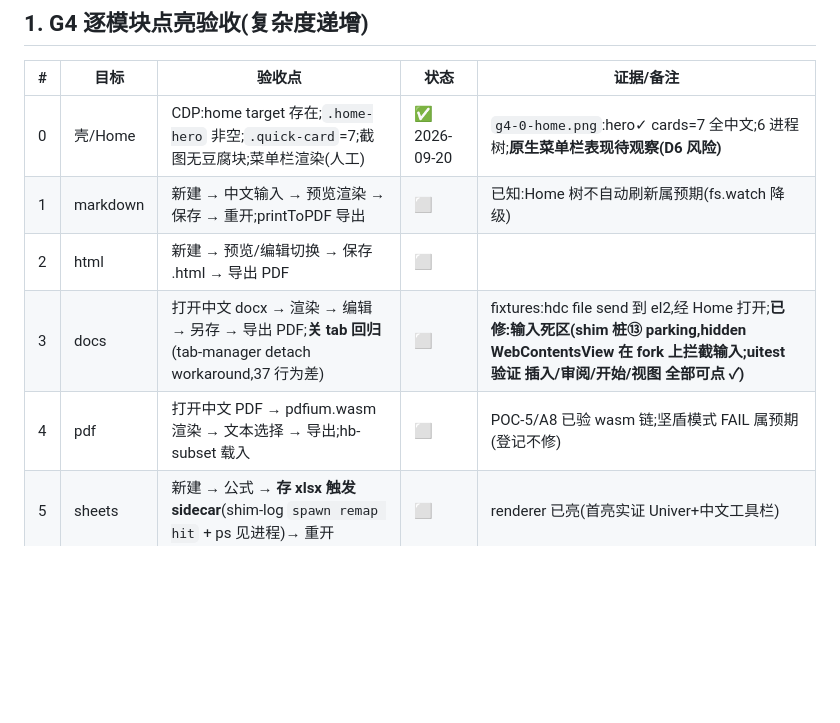
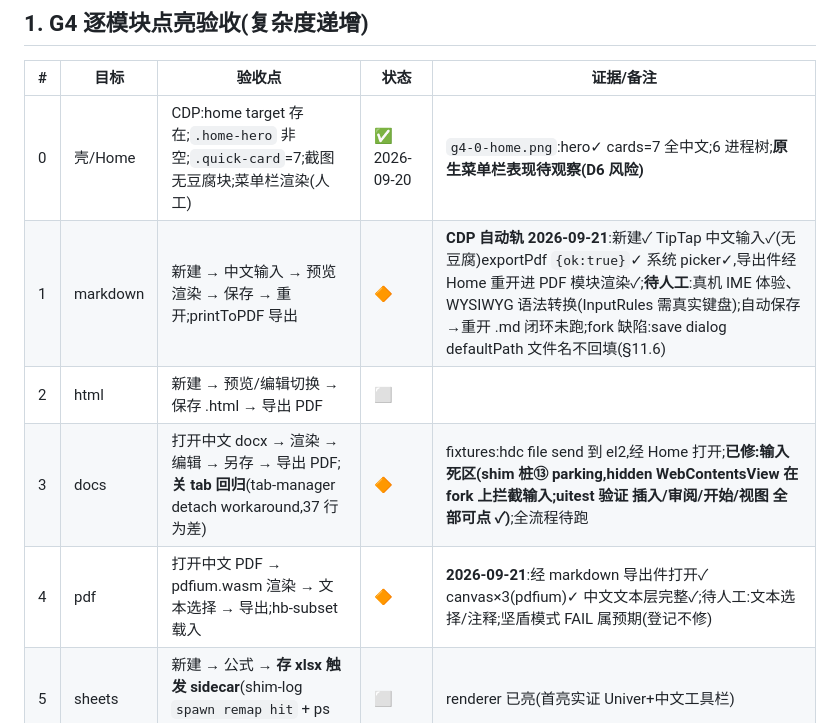
Before and after one commit to hackeris/SotaOffice, a Markdown page: docs/M1_ACCEPTANCE.md, the part around the change. Drawn GitHub-style; blank space fills up the shorter version.

```diff
--- a/docs/M1_ACCEPTANCE.md
+++ b/docs/M1_ACCEPTANCE.md
@@ -11,10 +11,10 @@
 | # | 目标 | 验收点 | 状态 | 证据/备注 |
 |---|---|---|---|---|
 | 0 | 壳/Home | CDP:home target 存在;`.home-hero` 非空;`.quick-card`=7;截图无豆腐块;菜单栏渲染(人工) | ✅ 2026-09-20 | `g4-0-home.png`:hero✓ cards=7 全中文;6 进程树;**原生菜单栏表现待观察(D6 风险)** |
-| 1 | markdown | 新建 → 中文输入 → 预览渲染 → 保存 → 重开;printToPDF 导出 | ⬜ | 已知:Home 树不自动刷新属预期(fs.watch 降级) |
+| 1 | markdown | 新建 → 中文输入 → 预览渲染 → 保存 → 重开;printToPDF 导出 | 🔶 | **CDP 自动轨 2026-09-21**:新建✓ TipTap 中文输入✓(无豆腐)exportPdf `{ok:true}`✓ 系统 picker✓,导出件经 Home 重开进 PDF 模块渲染✓;**待人工**:真机 IME 体验、WYSIWYG 语法转换(InputRules 需真实键盘);自动保存→重开 .md 闭环未跑;fork 缺陷:save dialog defaultPath 文件名不回填(§11.6) |
 | 2 | html | 新建 → 预览/编辑切换 → 保存 .html → 导出 PDF | ⬜ | |
-| 3 | docs | 打开中文 docx → 渲染 → 编辑 → 另存 → 导出 PDF;**关 tab 回归**(tab-manager detach workaround,37 行为差) | ⬜ | fixtures:hdc file send 到 el2,经 Home 打开;**已修:输入死区(shim 桩⑬ parking,hidden WebContentsView 在 fork 上拦截输入;uitest 验证 插入/审阅/开始/视图 全部可点 ✓)** |
-| 4 | pdf | 打开中文 PDF → pdfium.wasm 渲染 → 文本选择 → 导出;hb-subset 载入 | ⬜ | POC-5/A8 已验 wasm 链;坚盾模式 FAIL 属预期(登记不修) |
+| 3 | docs | 打开中文 docx → 渲染 → 编辑 → 另存 → 导出 PDF;**关 tab 回归**(tab-manager detach workaround,37 行为差) | 🔶 | fixtures:hdc file send 到 el2,经 Home 打开;**已修:输入死区(shim 桩⑬ parking,hidden WebContentsView 在 fork 上拦截输入;uitest 验证 插入/审阅/开始/视图 全部可点 ✓)**;全流程待跑 |
+| 4 | pdf | 打开中文 PDF → pdfium.wasm 渲染 → 文本选择 → 导出;hb-subset 载入 | 🔶 | **2026-09-21**:经 markdown 导出件打开✓ canvas×3(pdfium)✓ 中文文本层完整✓;待人工:文本选择/注释;坚盾模式 FAIL 属预期(登记不修) |
 | 5 | sheets | 新建 → 公式 → **存 xlsx 触发 sidecar**(shim-log `spawn remap hit` + ps 见进程)→ 重开 | ⬜ | renderer 已亮(首亮实证 Univer+中文工具栏) |
 | 6 | slides | 新建/打开 pptx → 画布(Konva)→ 文本编辑 → 导出 PDF → 全屏 | ⬜ | canvas GPU;字体表 |
 
```
Also changed, not shown: docs/PORT_DESIGN.md (+2 -0 lines).
